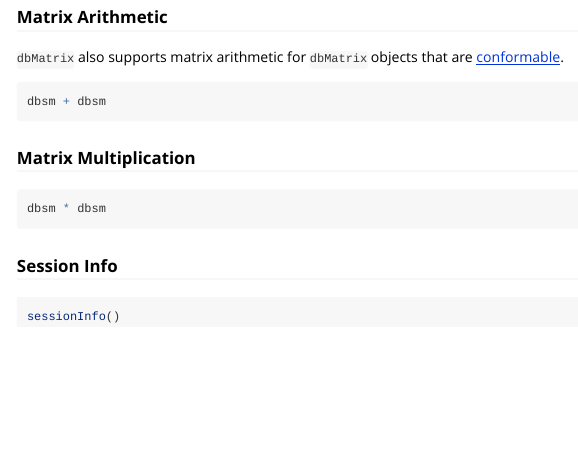
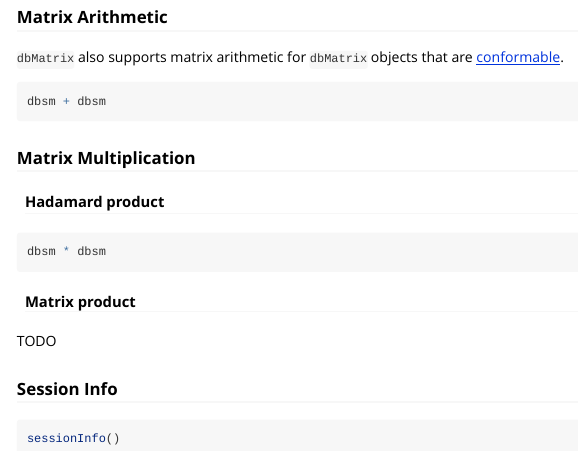
Before and after one commit to drieslab/dbMatrix, an R Markdown document (vignettes/arithmetic.Rmd): the page in a window 1100 px wide, from 910 px down. Rendered offline with R 4.5, knitr and Pandoc, with nearby package versions; the code chunks are not run, so their results and figures are left out.

Commit message:
chore: update docs

````diff
--- a/vignettes/arithmetic.Rmd
+++ b/vignettes/arithmetic.Rmd
@@ -62,9 +62,14 @@ dbsm + dbsm
 ```
 
 ### Matrix Multiplication
+
+#### Hadamard product
 ```{r}
 dbsm * dbsm
 ```
+
+#### Matrix product
+TODO
 
 ### Session Info
 ```{r}
````
Also changed, not shown: docs/pkgdown.yml, docs/search.json, 6 other files.
